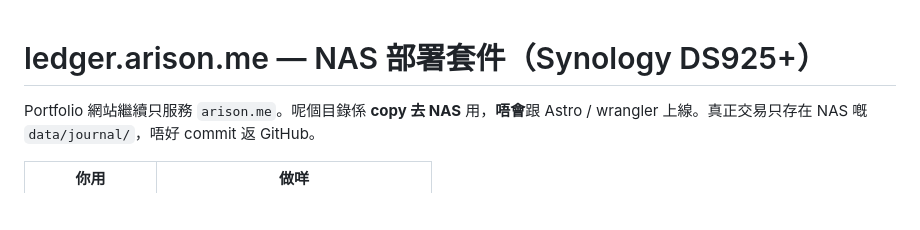
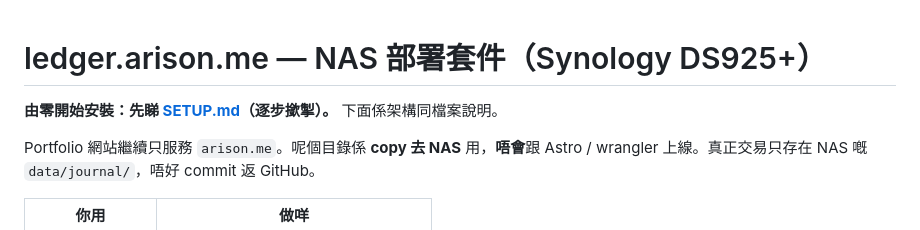
Before and after one commit to Arsion-n/Portfolio, a Markdown page: ledger/README.md, the part around the change. GitHub-like rendering; blank space fills up the shorter version.

```diff
--- a/ledger/README.md
+++ b/ledger/README.md
@@ -1,4 +1,6 @@
 # ledger.arison.me — NAS 部署套件（Synology DS925+）
+
+**由零開始安裝：先睇 [SETUP.md](SETUP.md)（逐步撳掣）。** 下面係架構同檔案說明。
 
 Portfolio 網站繼續只服務 `arison.me`。呢個目錄係 **copy 去 NAS** 用，**唔會**跟 Astro / wrangler 上線。真正交易只存在 NAS 嘅 `data/journal/`，唔好 commit 返 GitHub。
 
```
Also changed, not shown: ledger/SETUP.md (added, +297 -0 lines).
